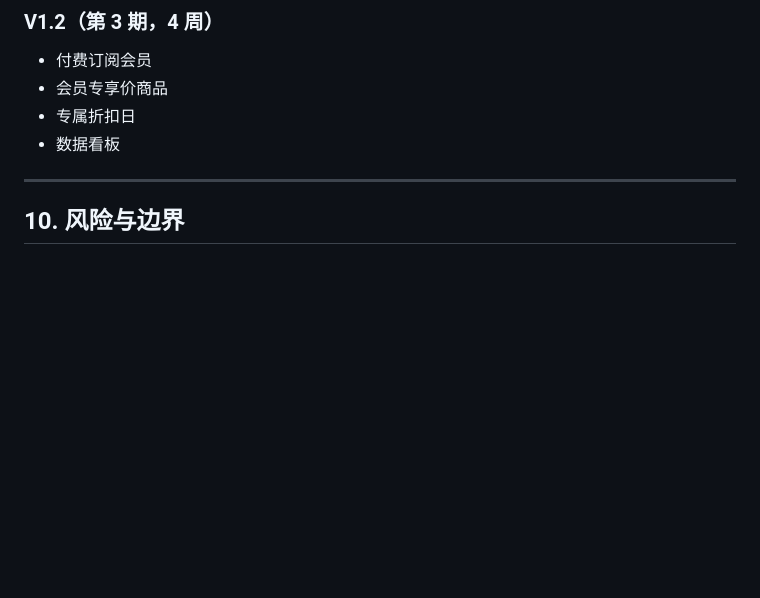
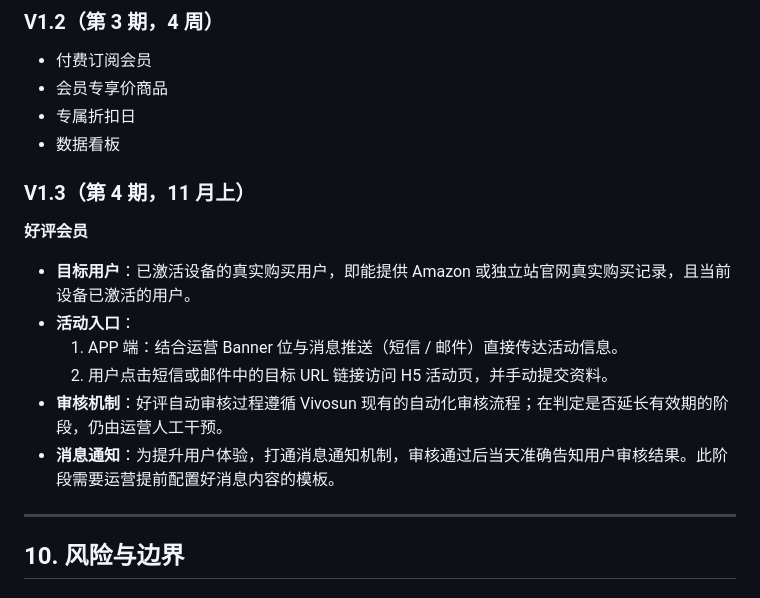
Before and after one commit to dongtonghui/AIPoweredWorkSpace, a Markdown page: membership-system/prd.md, the part around the change. Drawn GitHub-style; blank space fills up the shorter version.

Commit message:
feat: 增加好评会员功能细节（V1.3，11月上）
- 目标用户：已激活设备的真实购买用户（Amazon/独立站购买记录）
- 活动入口：APP Banner + 短信/邮件推送 → H5 活动页提交资料
- 审核机制：Vivosun 现有自动化审核流程，有效期判定人工干预
- 消息通知：审核通过当天告知结果，需运营提前配置消息模板

```diff
--- a/membership-system/prd.md
+++ b/membership-system/prd.md
@@ -238,6 +238,17 @@
 - 专属折扣日
 - 数据看板
 
+### V1.3（第 4 期，11 月上）
+
+**好评会员**
+
+- **目标用户**：已激活设备的真实购买用户，即能提供 Amazon 或独立站官网真实购买记录，且当前设备已激活的用户。
+- **活动入口**：
+  1. APP 端：结合运营 Banner 位与消息推送（短信 / 邮件）直接传达活动信息。
+  2. 用户点击短信或邮件中的目标 URL 链接访问 H5 活动页，并手动提交资料。
+- **审核机制**：好评自动审核过程遵循 Vivosun 现有的自动化审核流程；在判定是否延长有效期的阶段，仍由运营人工干预。
+- **消息通知**：为提升用户体验，打通消息通知机制，审核通过后当天准确告知用户审核结果。此阶段需要运营提前配置好消息内容的模板。
+
 ---
 
 ## 10. 风险与边界
```
